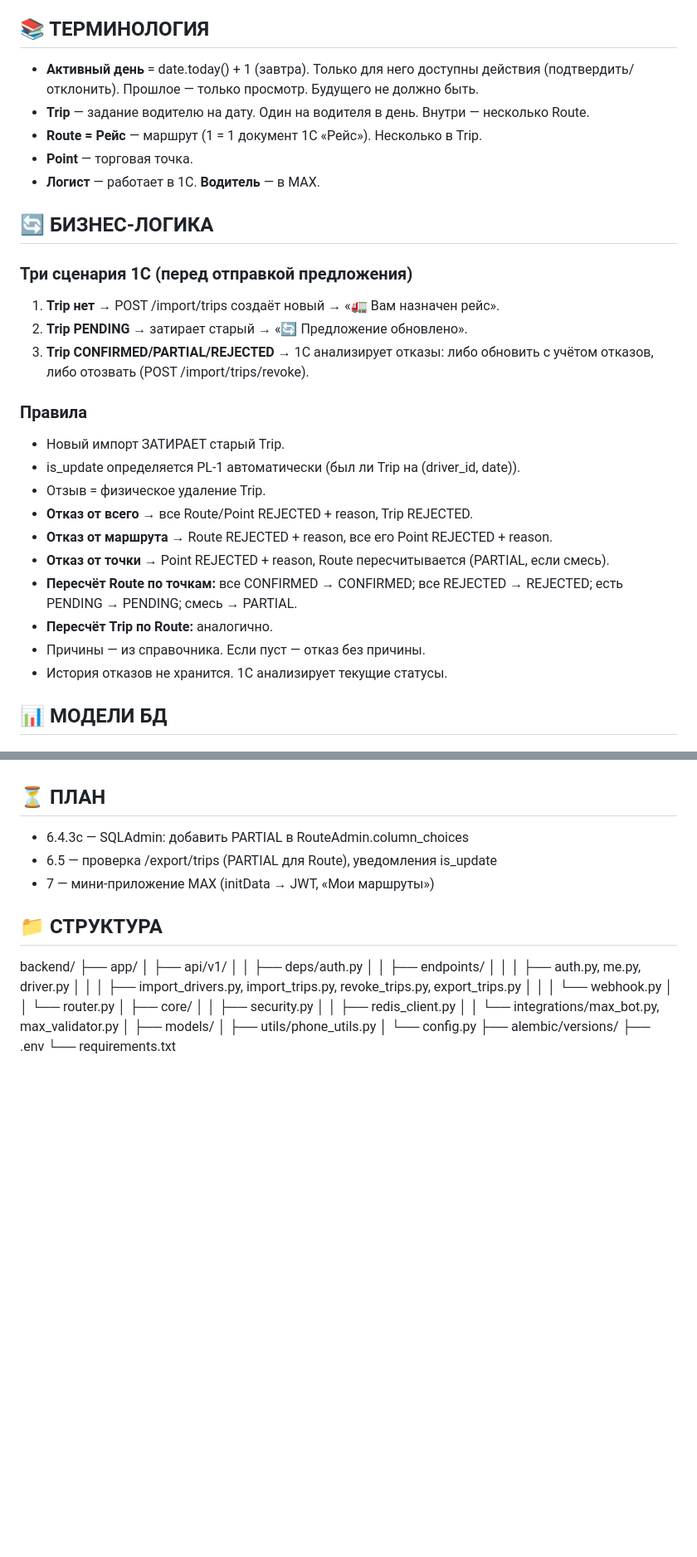
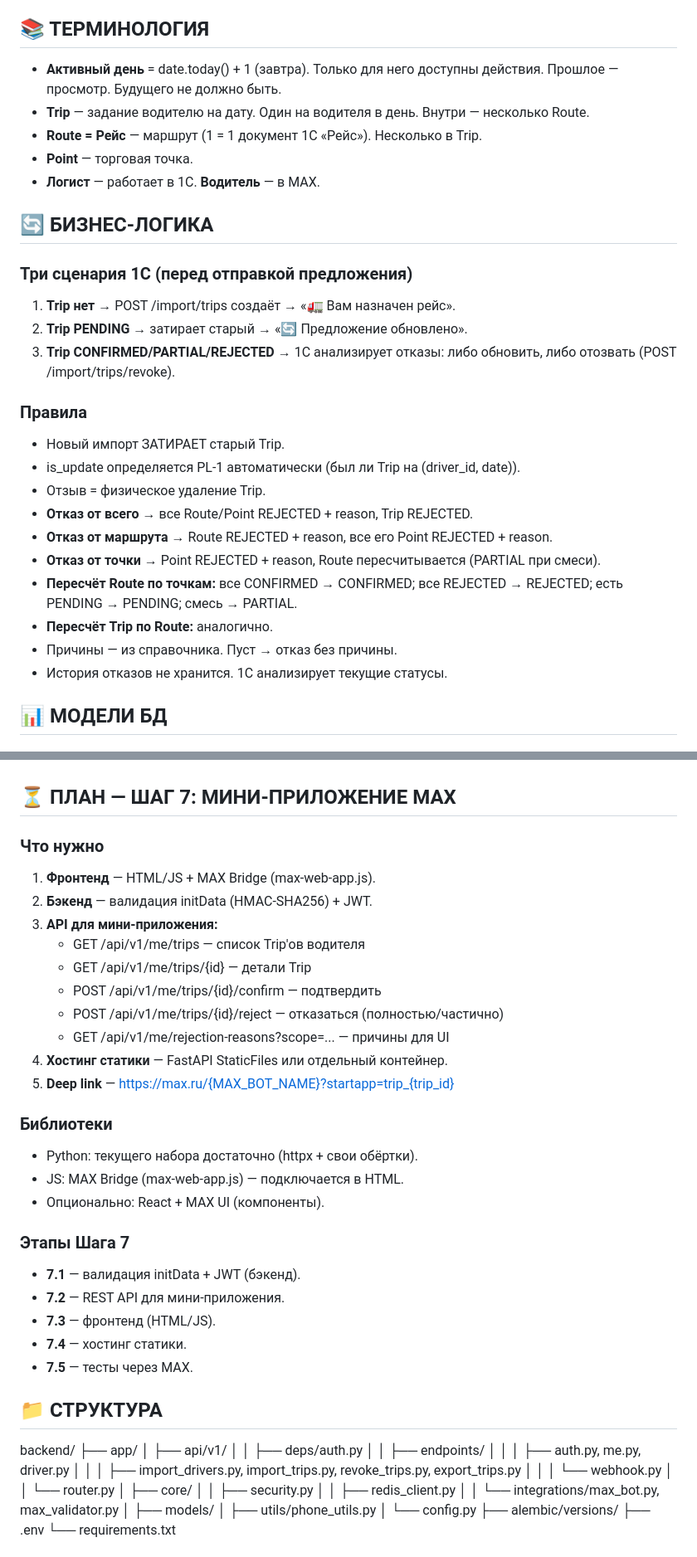
Before and after one commit to Softinapro/PL-1, a Markdown page: docs/ВЫЖИМКА. 2.md, 2 parts joined by grey strips. Shown at 83% size. Drawn GitHub-style; blank space fills up the shorter version.

Commit message:
план

```diff
--- a/docs/ВЫЖИМКА. 2.md
+++ b/docs/ВЫЖИМКА. 2.md
@@ -10,7 +10,7 @@ PL-1 — приложение для общения логистов с води
 **Репозиторий:** github.com/Softinapro/PL-1.git (приватный)
 
 ## 📚 ТЕРМИНОЛОГИЯ
-- **Активный день** = date.today() + 1 (завтра). Только для него доступны действия (подтвердить/отклонить). Прошлое — только просмотр. Будущего не должно быть.
+- **Активный день** = date.today() + 1 (завтра). Только для него доступны действия. Прошлое — просмотр. Будущего не должно быть.
 - **Trip** — задание водителю на дату. Один на водителя в день. Внутри — несколько Route.
 - **Route = Рейс** — маршрут (1 = 1 документ 1С «Рейс»). Несколько в Trip.
 - **Point** — торговая точка.
@@ -19,9 +19,9 @@ PL-1 — приложение для общения логистов с води
 ## 🔄 БИЗНЕС-ЛОГИКА
 
 ### Три сценария 1С (перед отправкой предложения)
-1. **Trip нет** → POST /import/trips создаёт новый → «🚛 Вам назначен рейс».
+1. **Trip нет** → POST /import/trips создаёт → «🚛 Вам назначен рейс».
 2. **Trip PENDING** → затирает старый → «🔄 Предложение обновлено».
-3. **Trip CONFIRMED/PARTIAL/REJECTED** → 1С анализирует отказы: либо обновить с учётом отказов, либо отозвать (POST /import/trips/revoke).
+3. **Trip CONFIRMED/PARTIAL/REJECTED** → 1С анализирует отказы: либо обновить, либо отозвать (POST /import/trips/revoke).
 
 ### Правила
 - Новый импорт ЗАТИРАЕТ старый Trip.
@@ -29,10 +29,10 @@ PL-1 — приложение для общения логистов с води
 - Отзыв = физическое удаление Trip.
 - **Отказ от всего** → все Route/Point REJECTED + reason, Trip REJECTED.
 - **Отказ от маршрута** → Route REJECTED + reason, все его Point REJECTED + reason.
-- **Отказ от точки** → Point REJECTED + reason, Route пересчитывается (PARTIAL, если смесь).
+- **Отказ от точки** → Point REJECTED + reason, Route пересчитывается (PARTIAL при смеси).
 - **Пересчёт Route по точкам:** все CONFIRMED → CONFIRMED; все REJECTED → REJECTED; есть PENDING → PENDING; смесь → PARTIAL.
 - **Пересчёт Trip по Route:** аналогично.
-- Причины — из справочника. Если пуст — отказ без причины.
+- Причины — из справочника. Пуст → отказ без причины.
 - История отказов не хранится. 1С анализирует текущие статусы.
 
 ## 📊 МОДЕЛИ БД
@@ -187,11 +184,31 @@ v1_router с префиксом /api/v1. webhook_router — БЕЗ префик
 - e5a9d9655770 add partial to routestatus (пустая)
 - 17928ca50a07 add partial to routestatus (ALTER TYPE)
 
-## ⏳ ПЛАН
+## ⏳ ПЛАН — ШАГ 7: МИНИ-ПРИЛОЖЕНИЕ MAX
 
-- 6.4.3c — SQLAdmin: добавить PARTIAL в RouteAdmin.column_choices
-- 6.5 — проверка /export/trips (PARTIAL для Route), уведомления is_update
-- 7 — мини-приложение MAX (initData → JWT, «Мои маршруты»)
+### Что нужно
+1. **Фронтенд** — HTML/JS + MAX Bridge (max-web-app.js).
+2. **Бэкенд** — валидация initData (HMAC-SHA256) + JWT.
+3. **API для мини-приложения:**
+   - GET /api/v1/me/trips — список Trip'ов водителя
+   - GET /api/v1/me/trips/{id} — детали Trip
+   - POST /api/v1/me/trips/{id}/confirm — подтвердить
+   - POST /api/v1/me/trips/{id}/reject — отказаться (полностью/частично)
+   - GET /api/v1/me/rejection-reasons?scope=... — причины для UI
+4. **Хостинг статики** — FastAPI StaticFiles или отдельный контейнер.
+5. **Deep link** — https://max.ru/{MAX_BOT_NAME}?startapp=trip_{trip_id}
+
+### Библиотеки
+- Python: текущего набора достаточно (httpx + свои обёртки).
+- JS: MAX Bridge (max-web-app.js) — подключается в HTML.
+- Опционально: React + MAX UI (компоненты).
+
+### Этапы Шага 7
+- **7.1** — валидация initData + JWT (бэкенд).
+- **7.2** — REST API для мини-приложения.
+- **7.3** — фронтенд (HTML/JS).
+- **7.4** — хостинг статики.
+- **7.5** — тесты через MAX.
 
 ## 📁 СТРУКТУРА
 
```
Also changed, not shown: other parts of docs/ВЫЖИМКА. 2.md (+7 -10 lines).
